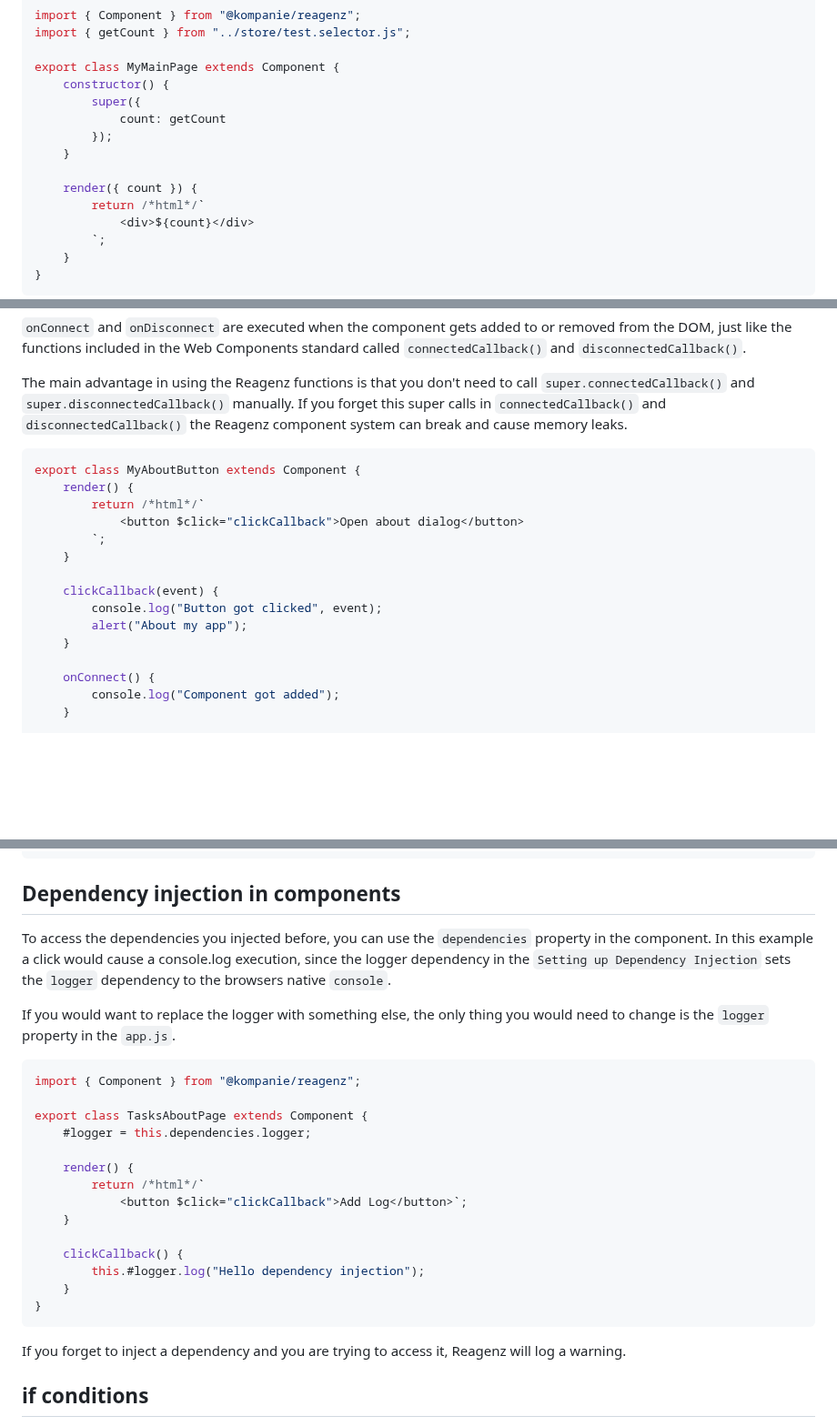
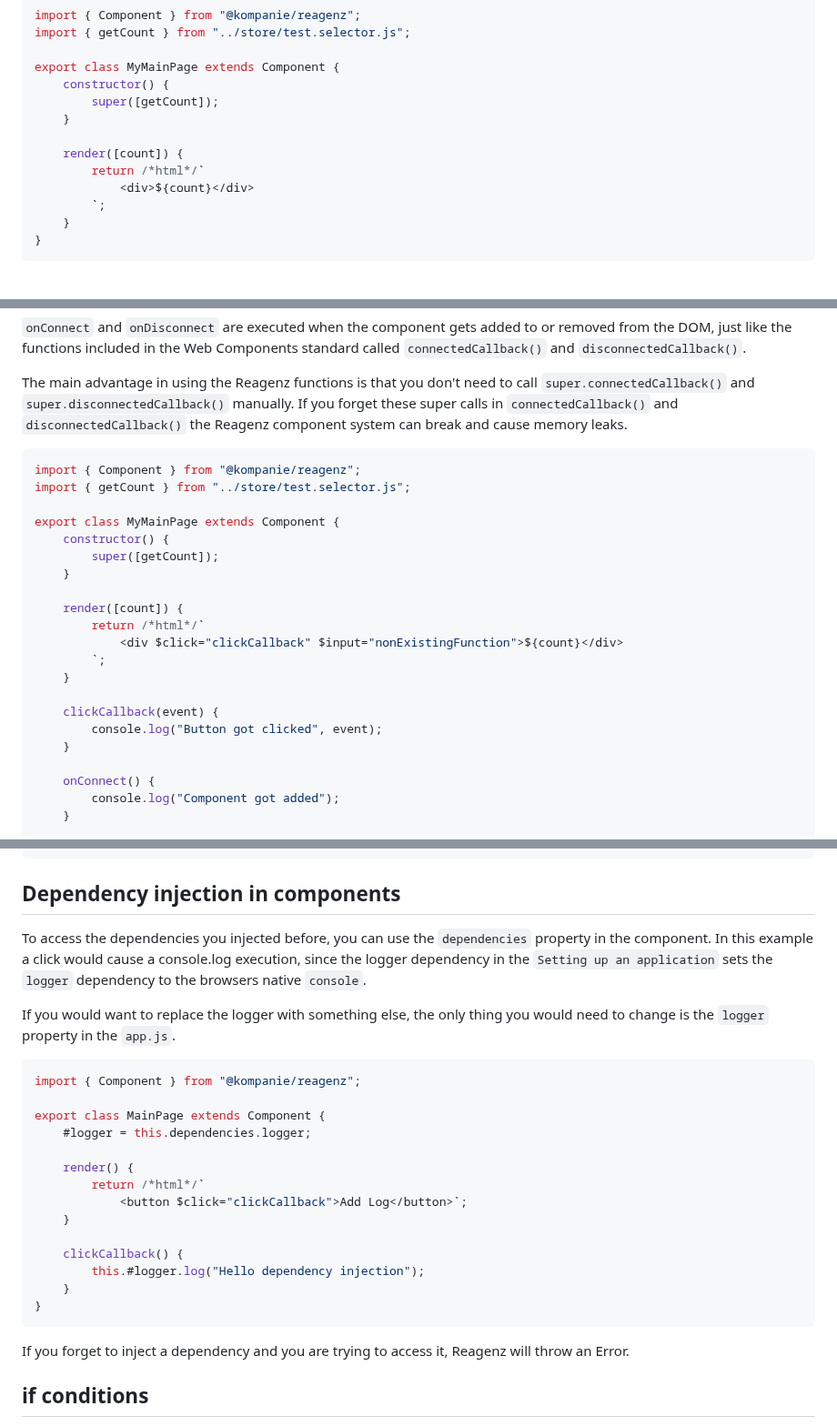
Before and after one commit to kompanie-dev/reagenz, a Markdown page: documentation/COMPONENTS.md, 3 parts joined by grey strips. Shown at 91% size. Drawn GitHub-style; blank space fills up the shorter version.

````diff
--- a/documentation/COMPONENTS.md
+++ b/documentation/COMPONENTS.md
@@ -78,12 +78,10 @@ import { getCount } from "../store/test.selector.js";
 
 export class MyMainPage extends Component {
     constructor() {
-        super({
-            count: getCount
-        });
+        super([getCount]);
     }
 
-    render({ count }) {
+    render([count]) {
         return /*html*/`
             <div>${count}</div>
         `;
@@ -135,19 +133,25 @@ export class MyMainPage extends Component {
 `onConnect` and `onDisconnect` are executed when the component gets added to or removed from the DOM, just like the functions included in the Web Components standard called `connectedCallback()` and `disconnectedCallback()`.
 
 The main advantage in using the Reagenz functions is that you don't need to call `super.connectedCallback()` and `super.disconnectedCallback()` manually.
-If you forget this super calls in  `connectedCallback()` and `disconnectedCallback()` the Reagenz component system can break and cause memory leaks.
+If you forget these super calls in `connectedCallback()` and `disconnectedCallback()` the Reagenz component system can break and cause memory leaks.
 
 ```js
-export class MyAboutButton extends Component {
-    render() {
+import { Component } from "@kompanie/reagenz";
+import { getCount } from "../store/test.selector.js";
+
+export class MyMainPage extends Component {
+    constructor() {
+        super([getCount]);
+    }
+
+    render([count]) {
         return /*html*/`
-            <button $click="clickCallback">Open about dialog</button>
+            <div $click="clickCallback" $input="nonExistingFunction">${count}</div>
         `;
     }
 
     clickCallback(event) {
         console.log("Button got clicked", event);
-        alert("About my app");
     }
 
     onConnect() {
@@ -183,14 +187,14 @@ export class MyMainPage extends Component {
 ## Dependency injection in components
 
 To access the dependencies you injected before, you can use the `dependencies` property in the component.
-In this example a click would cause a console.log execution, since the logger dependency in the `Setting up Dependency Injection` sets the `logger` dependency to the browsers native `console`.
+In this example a click would cause a console.log execution, since the logger dependency in the `Setting up an application` sets the `logger` dependency to the browsers native `console`.
 
 If you would want to replace the logger with something else, the only thing you would need to change is the `logger` property in the `app.js`.
 
 ```js
 import { Component } from "@kompanie/reagenz";
 
-export class TasksAboutPage extends Component {
+export class MainPage extends Component {
     #logger = this.dependencies.logger;
 
     render() {
@@ -204,7 +208,7 @@ export class TasksAboutPage extends Component {
 }
 ```
 
-If you forget to inject a dependency and you are trying to access it, Reagenz will log a warning.
+If you forget to inject a dependency and you are trying to access it, Reagenz will throw an Error.
 
 ## if conditions
 
````
Also changed, not shown: other parts of documentation/COMPONENTS.md (+1 -1 lines), documentation/CHANGELOG.md (+2 -0 lines), documentation/STORE.md (+3 -5 lines).
